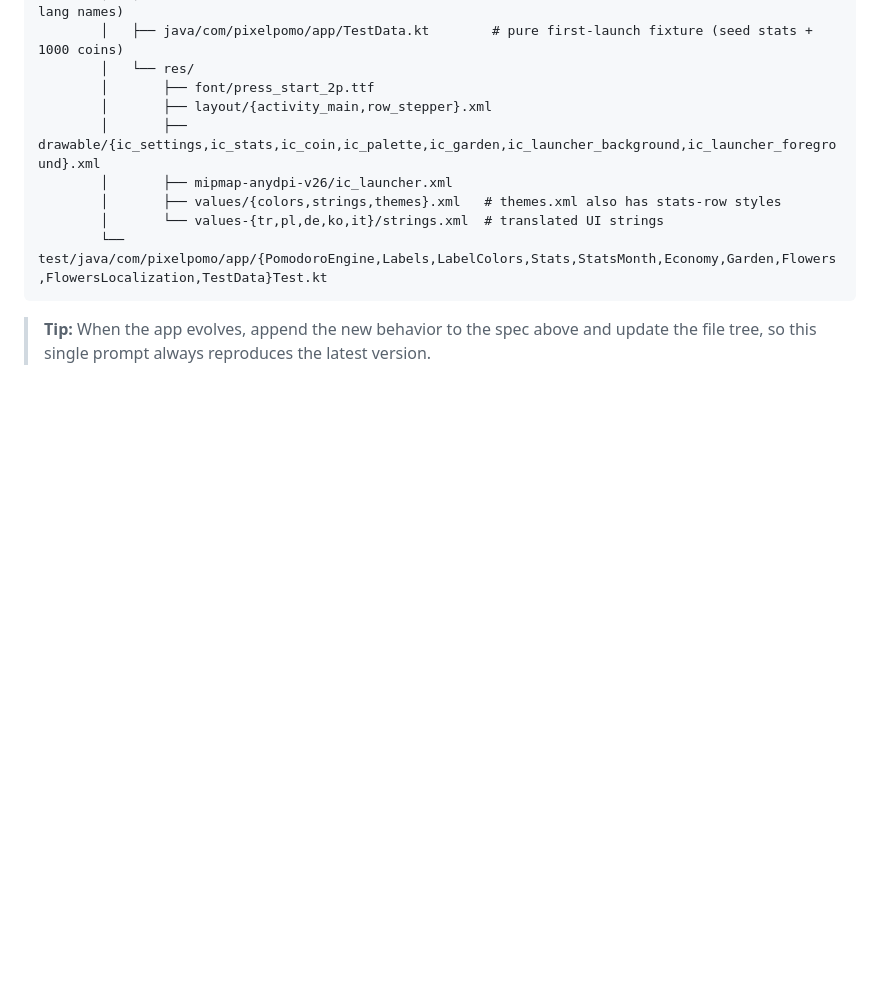
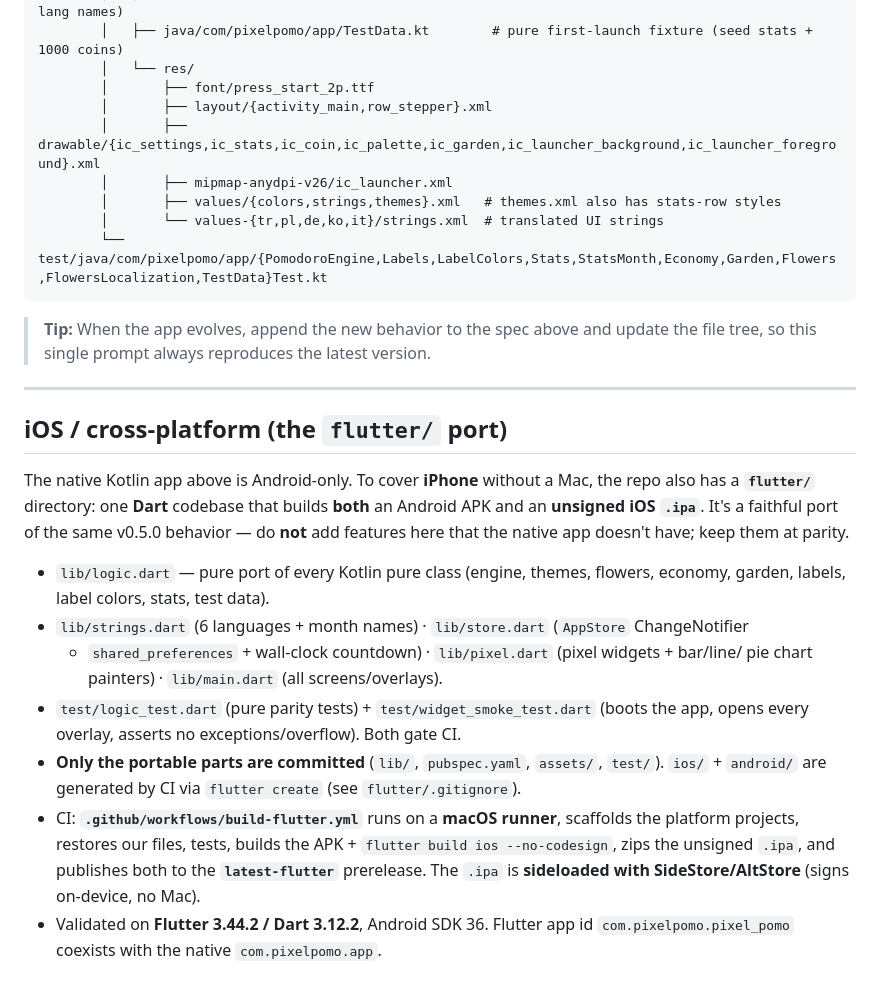
Before and after one commit to hero-999-dev/pixel_pomo, a Markdown page: prompt.md, the part around the change. Drawn GitHub-style; blank space fills up the shorter version.

```diff
--- a/prompt.md
+++ b/prompt.md
@@ -208,3 +208,28 @@ pixel_pomo/
 
 > **Tip:** When the app evolves, append the new behavior to the spec above and update
 > the file tree, so this single prompt always reproduces the latest version.
+
+---
+
+## iOS / cross-platform (the `flutter/` port)
+
+The native Kotlin app above is Android-only. To cover **iPhone** without a Mac, the repo
+also has a **`flutter/`** directory: one **Dart** codebase that builds **both** an Android
+APK and an **unsigned iOS `.ipa`**. It's a faithful port of the same v0.5.0 behavior — do
+**not** add features here that the native app doesn't have; keep them at parity.
+
+- `lib/logic.dart` — pure port of every Kotlin pure class (engine, themes, flowers, economy,
+  garden, labels, label colors, stats, test data).
+- `lib/strings.dart` (6 languages + month names) · `lib/store.dart` (`AppStore` ChangeNotifier
+  + `shared_preferences` + wall-clock countdown) · `lib/pixel.dart` (pixel widgets + bar/line/
+  pie chart painters) · `lib/main.dart` (all screens/overlays).
+- `test/logic_test.dart` (pure parity tests) + `test/widget_smoke_test.dart` (boots the app,
+  opens every overlay, asserts no exceptions/overflow). Both gate CI.
+- **Only the portable parts are committed** (`lib/`, `pubspec.yaml`, `assets/`, `test/`).
+  `ios/` + `android/` are generated by CI via `flutter create` (see `flutter/.gitignore`).
+- CI: **`.github/workflows/build-flutter.yml`** runs on a **macOS runner**, scaffolds the
+  platform projects, restores our files, tests, builds the APK + `flutter build ios
+  --no-codesign`, zips the unsigned `.ipa`, and publishes both to the **`latest-flutter`**
+  prerelease. The `.ipa` is **sideloaded with SideStore/AltStore** (signs on-device, no Mac).
+- Validated on **Flutter 3.44.2 / Dart 3.12.2**, Android SDK 36. Flutter app id
+  `com.pixelpomo.pixel_pomo` coexists with the native `com.pixelpomo.app`.
```
Also changed, not shown: TESTING.md (+26 -0 lines), log.md (+29 -0 lines).
